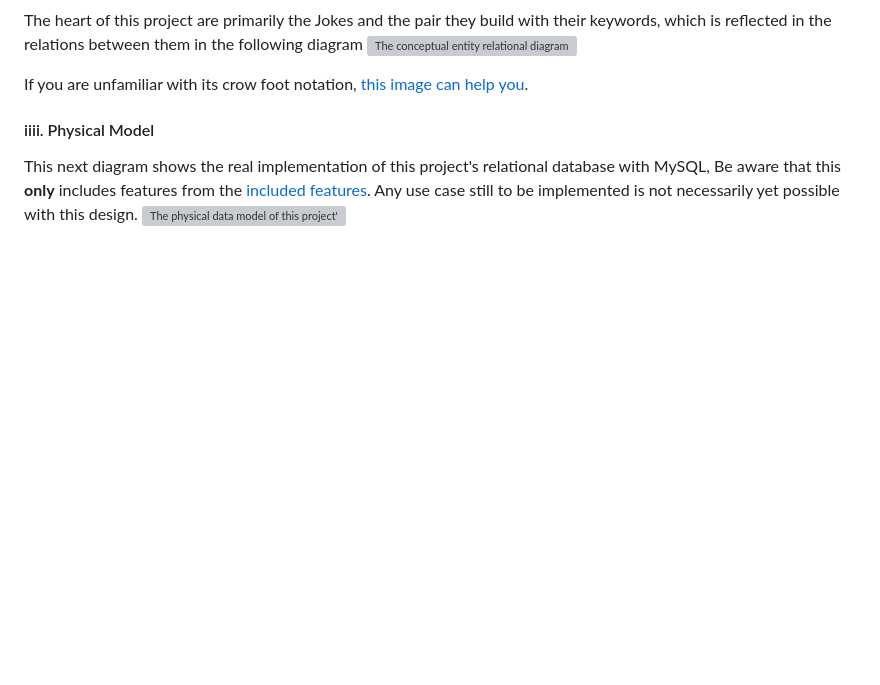
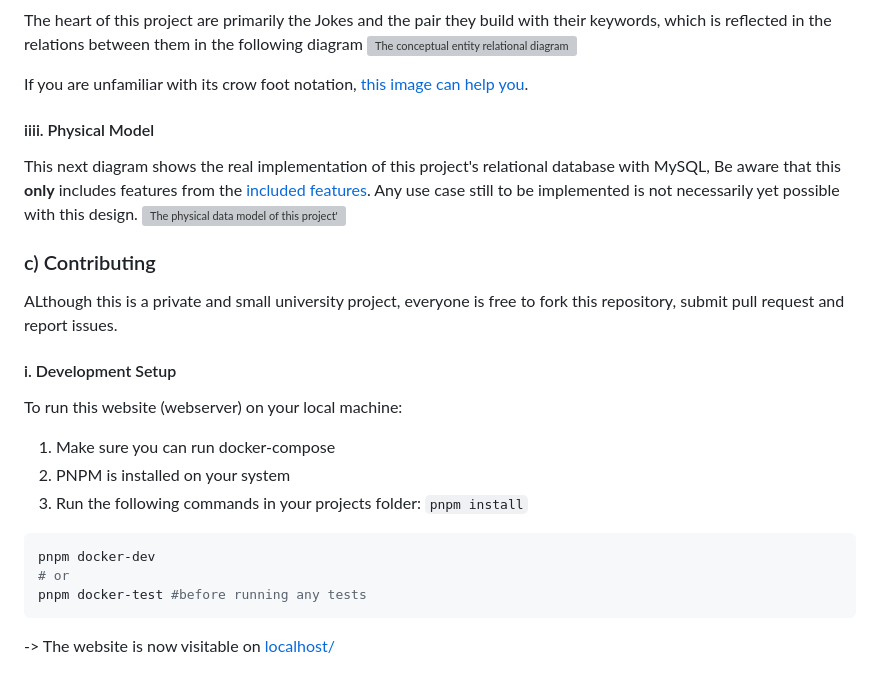
Before and after one commit to SturmDerLiebe/bavarian_joke_generator, a Markdown page: README.md, the part around the change. GitHub-like rendering; blank space fills up the shorter version; grey boxes are pictures that could not be loaded.

Commit message:
Doc(README): Add Contribution and setup part

````diff
--- a/README.md
+++ b/README.md
@@ -64,3 +64,19 @@ This next diagram shows the real implementation of this project's relational dat
 Be aware that this **only** includes features from the [included features](#i.-implemented-use-cases%3A).
 Any use case still to be implemented is not necessarily yet possible with this design.
 ![The physical data model of this project's database design with its attributes](assets/PDM.svg)
+
+### c) Contributing
+ALthough this is a private and small university project, everyone is free to fork this repository, submit pull request and report issues.
+
+#### i. Development Setup
+To run this website (webserver) on your local machine:
+1. Make sure you can run docker-compose
+2. PNPM is installed on your system
+3. Run the following commands in your projects folder:
+`pnpm install`
+```bash
+pnpm docker-dev
+# or
+pnpm docker-test #before running any tests
+```
+-> The website is now visitable on [localhost/](http://localhost/)
````
